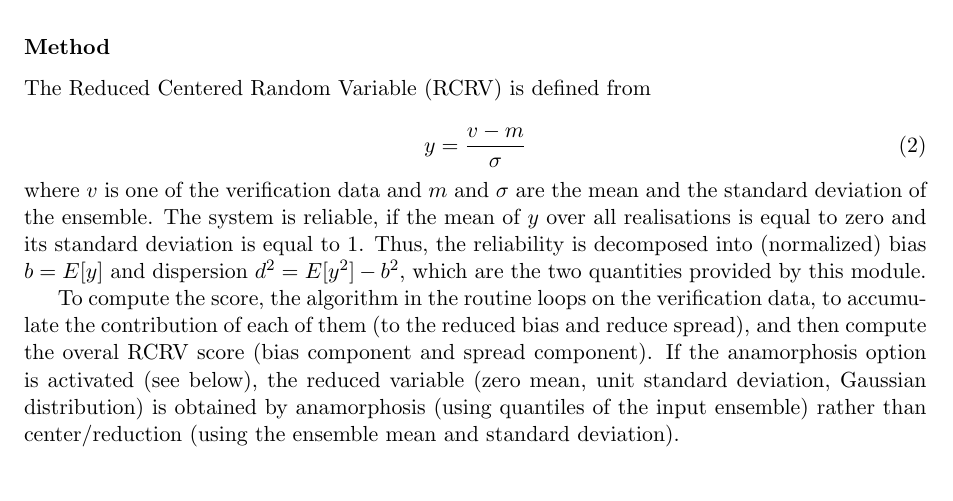
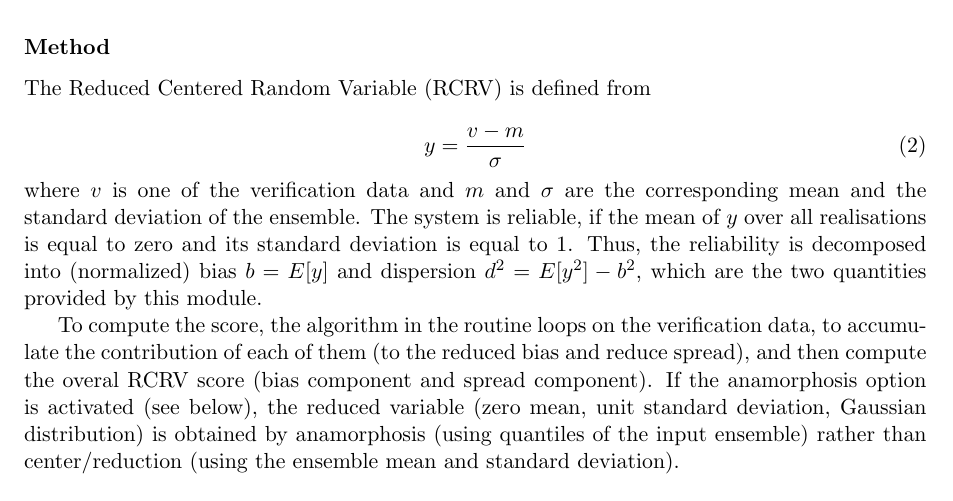
Before and after one commit to brankart/ensdam, a LaTeX document (doc/ensscores.tex): part of page 6 of 14, cut so that both start at the same text. Compiled offline with pdfLaTeX.

Commit message:
Scores: updated doc

```diff
--- a/doc/ensscores.tex
+++ b/doc/ensscores.tex
@@ -376,7 +376,7 @@ The Reduced Centered Random Variable (RCRV) is defined from
 
 \noindent
 where $v$  is one of the verification data and
-$m$ and $\sigma$ are the mean and the standard deviation of the ensemble.
+$m$ and $\sigma$ are the corresponding mean and the standard deviation of the ensemble.
 The system is reliable, if the mean of $y$ over all realisations
 is equal to zero and its standard deviation is equal to 1.
 Thus, the reliability is decomposed into (normalized) bias $b=E[y]$
```
Also changed, not shown: doc/ensscores.pdf.
